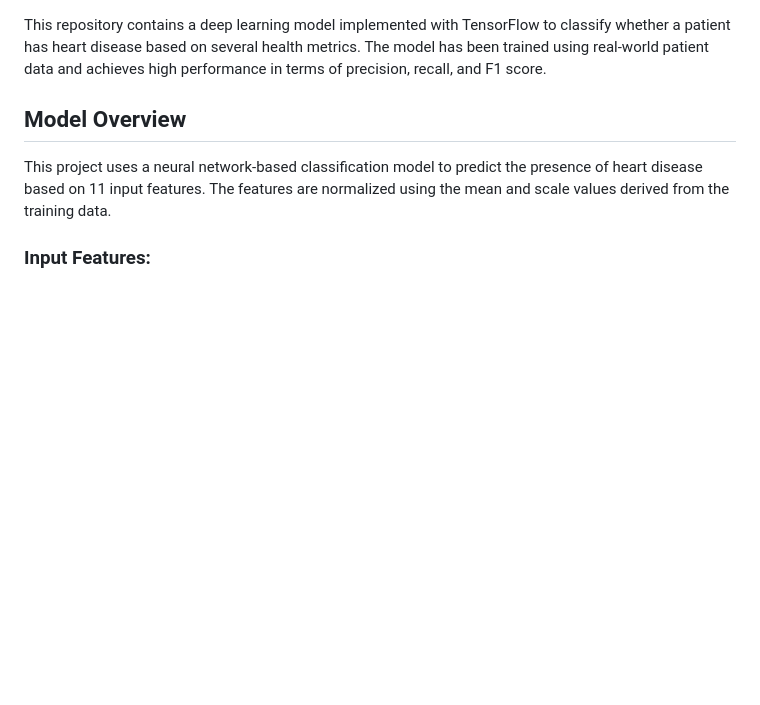
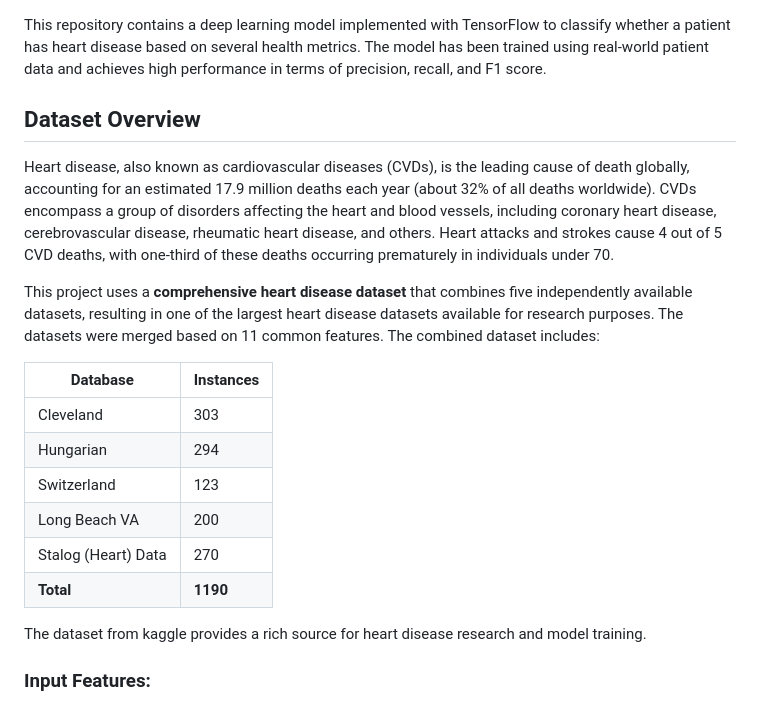
Before and after one commit to Sebukpor/heart-diseases-prediction, a Markdown page: README.md, the part around the change. GitHub-like rendering; blank space fills up the shorter version.

```diff
--- a/README.md
+++ b/README.md
@@ -2,10 +2,22 @@
 
 This repository contains a deep learning model implemented with TensorFlow to classify whether a patient has heart disease based on several health metrics. The model has been trained using real-world patient data and achieves high performance in terms of precision, recall, and F1 score.
 
-## Model Overview
+## Dataset Overview
 
-This project uses a neural network-based classification model to predict the presence of heart disease based on 11 input features. The features are normalized using the mean and scale values derived from the training data.
+Heart disease, also known as cardiovascular diseases (CVDs), is the leading cause of death globally, accounting for an estimated 17.9 million deaths each year (about 32% of all deaths worldwide). CVDs encompass a group of disorders affecting the heart and blood vessels, including coronary heart disease, cerebrovascular disease, rheumatic heart disease, and others. Heart attacks and strokes cause 4 out of 5 CVD deaths, with one-third of these deaths occurring prematurely in individuals under 70.
 
+This project uses a **comprehensive heart disease dataset** that combines five independently available datasets, resulting in one of the largest heart disease datasets available for research purposes. The datasets were merged based on 11 common features. The combined dataset includes:
+
+| **Database**         | **Instances** |
+|----------------------|---------------|
+| Cleveland            | 303           |
+| Hungarian            | 294           |
+| Switzerland          | 123           |
+| Long Beach VA        | 200           |
+| Stalog (Heart) Data  | 270           |
+| **Total**            | **1190**      |
+
+The dataset from kaggle provides a rich source for heart disease research and model training.
 ### Input Features:
 1. **Age**: Patient's age (in years).
 2. **Sex**: Gender of the patient (0 = female, 1 = male).
```
